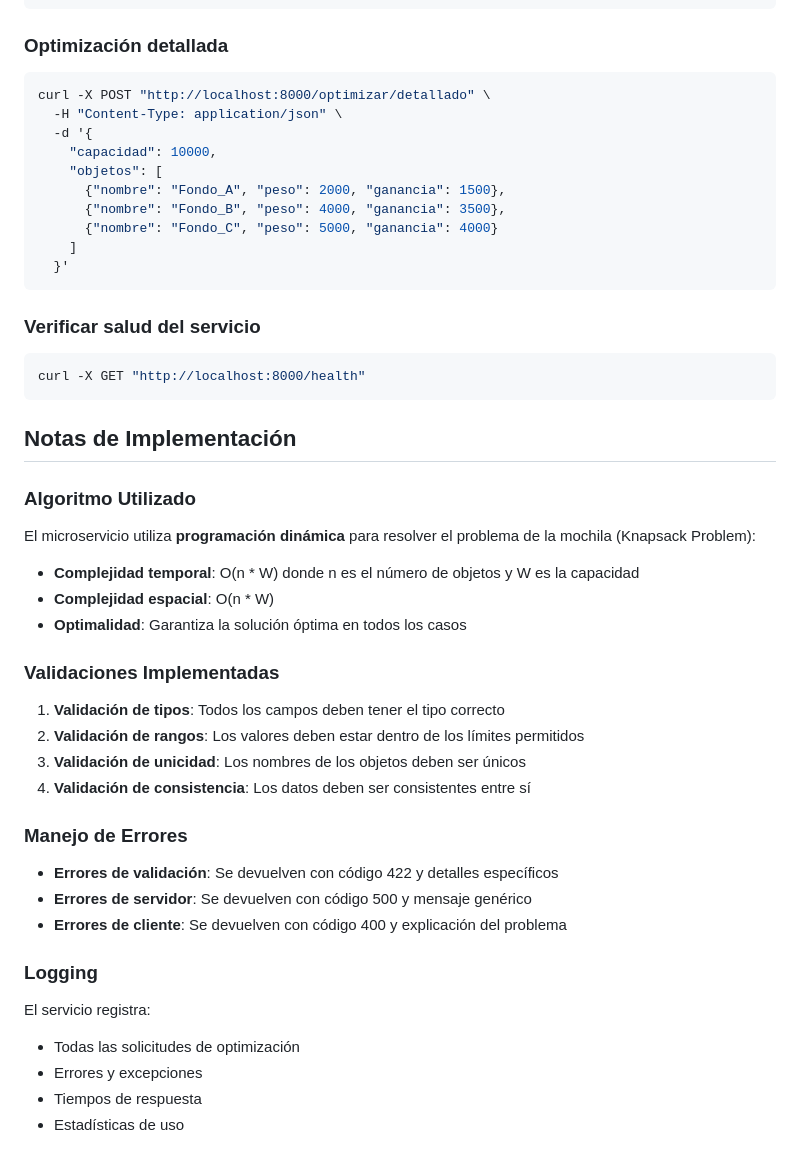
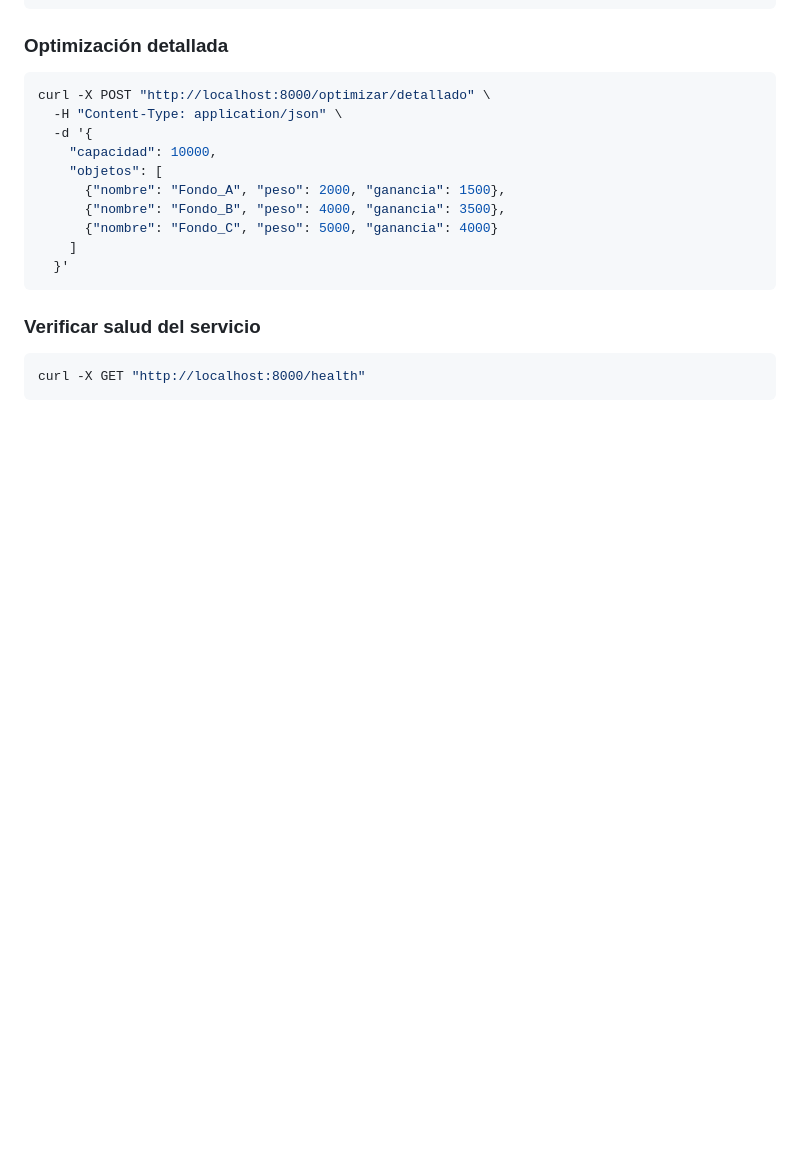
Before and after one commit to alex2BR0/Examen_Final, a Markdown page: API_DOCUMENTATION.md, the part around the change. Rendered like a GitHub page; blank space fills up the shorter version.

````diff
--- a/API_DOCUMENTATION.md
+++ b/API_DOCUMENTATION.md
@@ -363,30 +363,3 @@ curl -X POST "http://localhost:8000/optimizar/detallado" \
 ```bash
 curl -X GET "http://localhost:8000/health"
 ```
-
-## Notas de Implementación
-
-### Algoritmo Utilizado
-El microservicio utiliza **programación dinámica** para resolver el problema de la mochila (Knapsack Problem):
-
-- **Complejidad temporal**: O(n * W) donde n es el número de objetos y W es la capacidad
-- **Complejidad espacial**: O(n * W)
-- **Optimalidad**: Garantiza la solución óptima en todos los casos
-
-### Validaciones Implementadas
-1. **Validación de tipos**: Todos los campos deben tener el tipo correcto
-2. **Validación de rangos**: Los valores deben estar dentro de los límites permitidos
-3. **Validación de unicidad**: Los nombres de los objetos deben ser únicos
-4. **Validación de consistencia**: Los datos deben ser consistentes entre sí
-
-### Manejo de Errores
-- **Errores de validación**: Se devuelven con código 422 y detalles específicos
-- **Errores de servidor**: Se devuelven con código 500 y mensaje genérico
-- **Errores de cliente**: Se devuelven con código 400 y explicación del problema
-
-### Logging
-El servicio registra:
-- Todas las solicitudes de optimización
-- Errores y excepciones
-- Tiempos de respuesta
-- Estadísticas de uso
````
